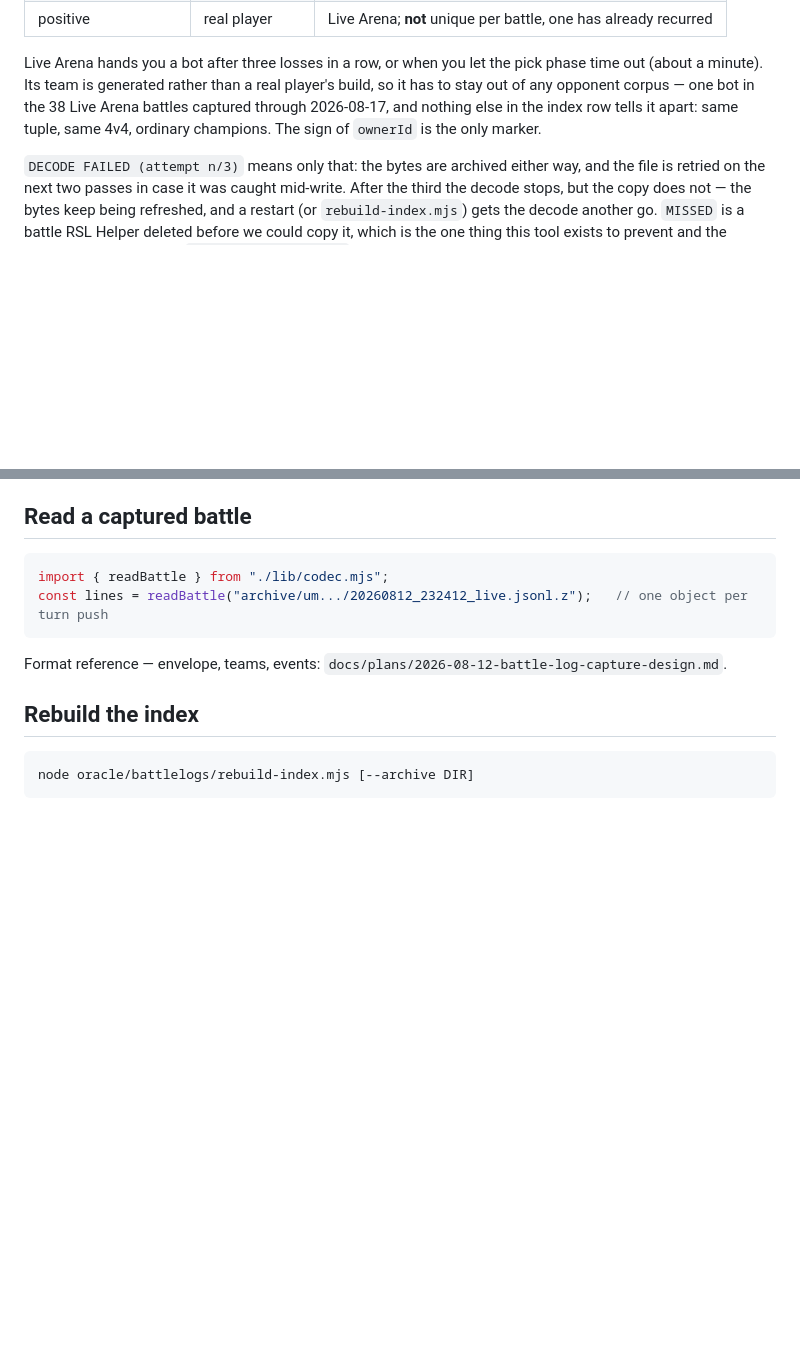
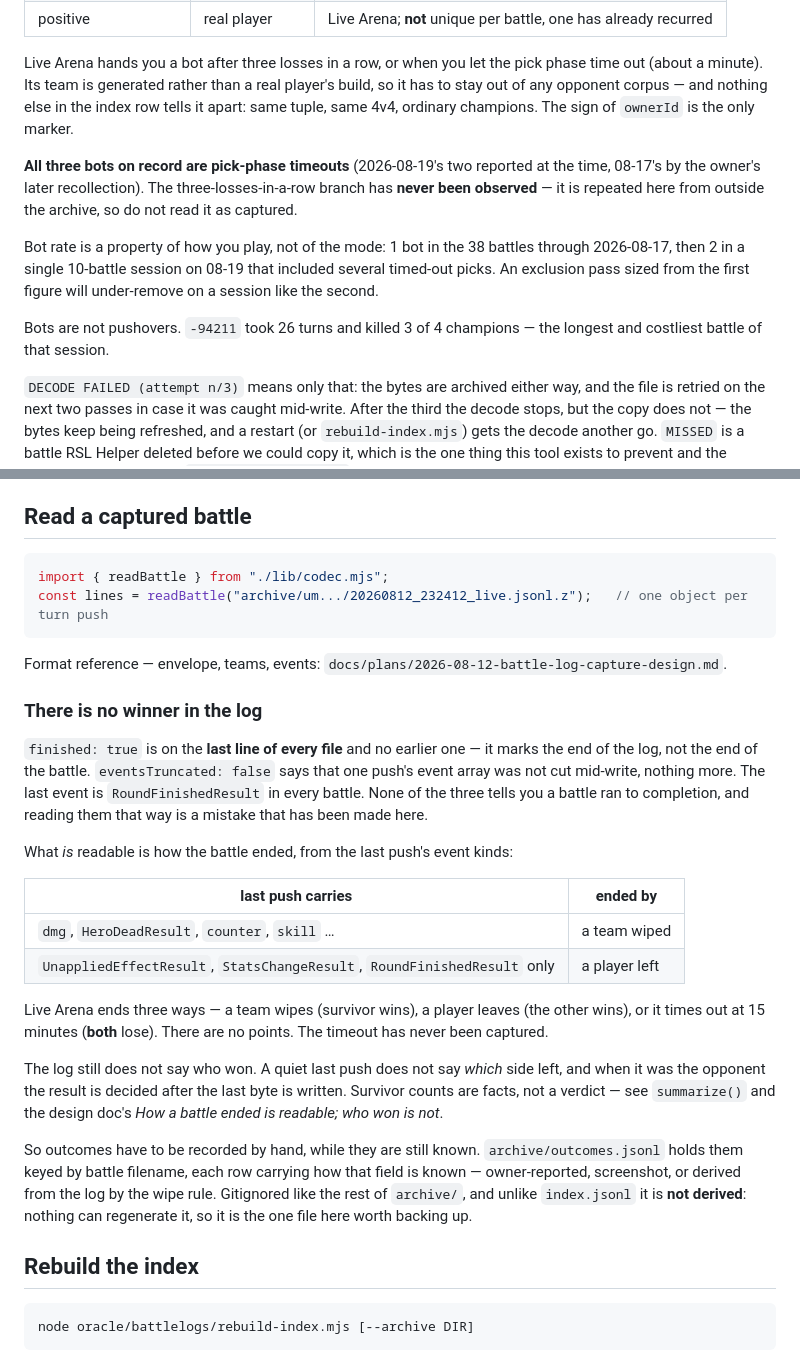
Before and after one commit to fumb13s/RSLH_filter_gen, a Markdown page: oracle/battlelogs/README.md, 2 parts joined by grey strips. GitHub-like rendering; blank space fills up the shorter version.

````diff
--- a/oracle/battlelogs/README.md
+++ b/oracle/battlelogs/README.md
@@ -44,9 +44,19 @@ That `ownerId` is a **three-way** test:
 
 Live Arena hands you a bot after three losses in a row, or when you let the pick phase time out
 (about a minute). Its team is generated rather than a real player's build, so it has to stay out of
-any opponent corpus — one bot in the 38 Live Arena battles captured through 2026-08-17, and nothing
-else in the index row tells it apart: same tuple, same 4v4, ordinary champions. The sign of
-`ownerId` is the only marker.
+any opponent corpus — and nothing else in the index row tells it apart: same tuple, same 4v4,
+ordinary champions. The sign of `ownerId` is the only marker.
+
+**All three bots on record are pick-phase timeouts** (2026-08-19's two reported at the time, 08-17's
+by the owner's later recollection). The three-losses-in-a-row branch has **never been observed** —
+it is repeated here from outside the archive, so do not read it as captured.
+
+Bot rate is a property of how you play, not of the mode: 1 bot in the 38 battles through 2026-08-17,
+then 2 in a single 10-battle session on 08-19 that included several timed-out picks. An exclusion
+pass sized from the first figure will under-remove on a session like the second.
+
+Bots are not pushovers. `-94211` took 26 turns and killed 3 of 4 champions — the longest and costliest
+battle of that session.
 
 `DECODE FAILED (attempt n/3)` means only that: the bytes are archived either way, and the
 file is retried on the next two passes in case it was caught mid-write. After the third the decode
@@ -68,6 +78,33 @@ const lines = readBattle("archive/um.../20260812_232412_live.jsonl.z");   // one
 ```
 
 Format reference — envelope, teams, events: `docs/plans/2026-08-12-battle-log-capture-design.md`.
+
+### There is no winner in the log
+
+`finished: true` is on the **last line of every file** and no earlier one — it marks the end of the
+log, not the end of the battle. `eventsTruncated: false` says that one push's event array was not cut
+mid-write, nothing more. The last event is `RoundFinishedResult` in every battle. None of the three
+tells you a battle ran to completion, and reading them that way is a mistake that has been made here.
+
+What *is* readable is how the battle ended, from the last push's event kinds:
+
+| last push carries | ended by |
+|---|---|
+| `dmg`, `HeroDeadResult`, `counter`, `skill` … | a team wiped |
+| `UnappliedEffectResult`, `StatsChangeResult`, `RoundFinishedResult` only | a player left |
+
+Live Arena ends three ways — a team wipes (survivor wins), a player leaves (the other wins), or it
+times out at 15 minutes (**both** lose). There are no points. The timeout has never been captured.
+
+The log still does not say who won. A quiet last push does not say *which* side left, and when it
+was the opponent the result is decided after the last byte is written. Survivor counts are facts, not
+a verdict — see `summarize()` and the design doc's *How a battle ended is readable; who won is not*.
+
+So outcomes have to be recorded by hand, while they are still known. `archive/outcomes.jsonl` holds
+them keyed by battle filename, each row carrying how that field is known — owner-reported, screenshot,
+or derived from the log by the wipe rule. Gitignored like the rest of `archive/`, and unlike
+`index.jsonl` it is **not derived**: nothing can regenerate it, so it is the one file here worth
+backing up.
 
 ## Rebuild the index
 
````
Also changed, not shown: other parts of oracle/battlelogs/README.md (+1 -1 lines), docs/plans/2026-08-12-battle-log-capture-design.md (+49 -4 lines).
